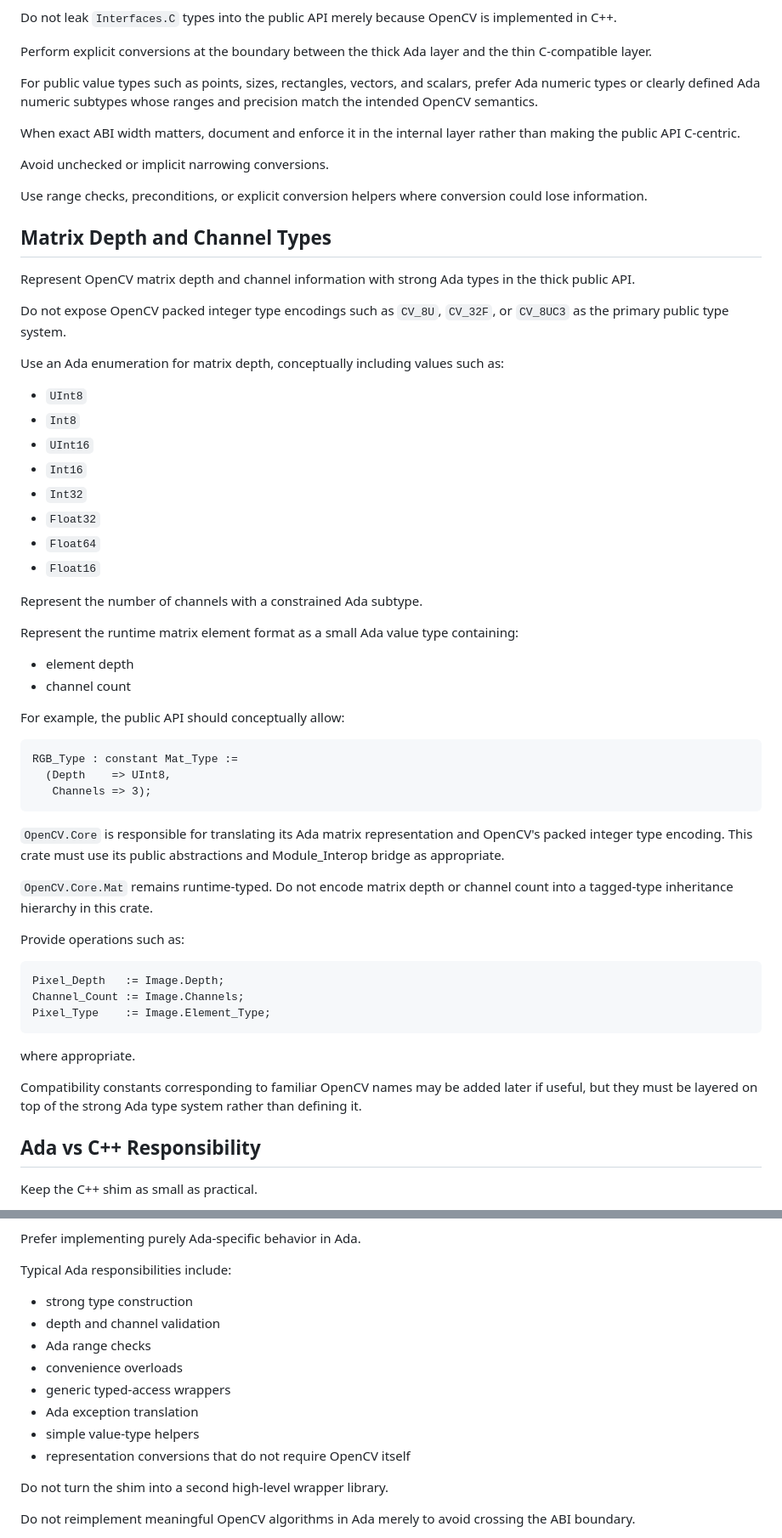
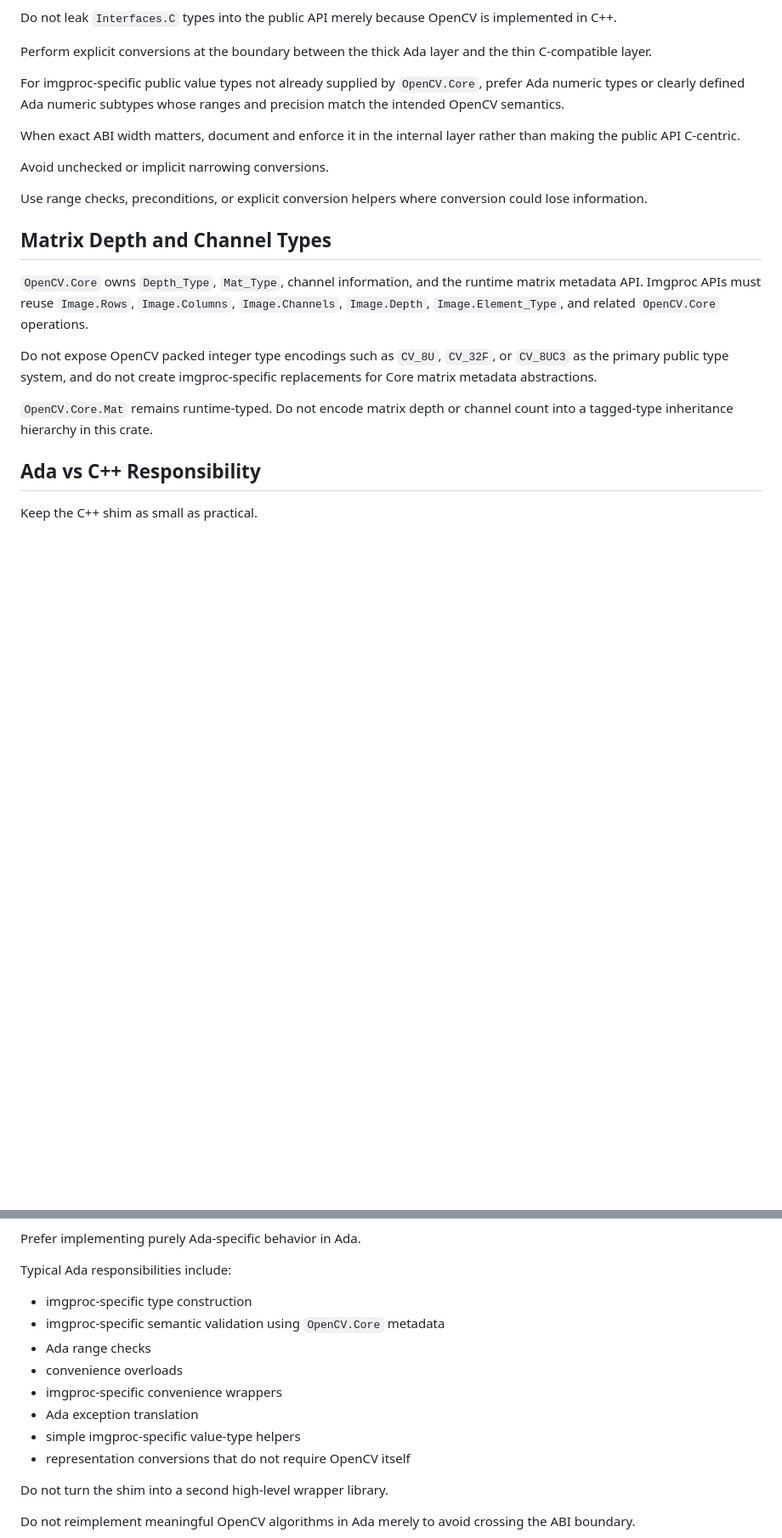
Before and after one commit to zackboll/opencv_imgproc_ada, a Markdown page: .clinerules/02-ada-design.md, 2 parts joined by grey strips. Shown at 85% size. GitHub-like rendering; blank space fills up the shorter version.

Commit message:
Clarify Core reuse and test crate rules

````diff
--- a/.clinerules/02-ada-design.md
+++ b/.clinerules/02-ada-design.md
@@ -157,7 +147,7 @@ Do not leak `Interfaces.C` types into the public API merely because OpenCV is im
 
 Perform explicit conversions at the boundary between the thick Ada layer and the thin C-compatible layer.
 
-For public value types such as points, sizes, rectangles, vectors, and scalars, prefer Ada numeric types or clearly defined Ada numeric subtypes whose ranges and precision match the intended OpenCV semantics.
+For imgproc-specific public value types not already supplied by `OpenCV.Core`, prefer Ada numeric types or clearly defined Ada numeric subtypes whose ranges and precision match the intended OpenCV semantics.
 
 When exact ABI width matters, document and enforce it in the internal layer rather than making the public API C-centric.
 
@@ -167,51 +157,11 @@ Use range checks, preconditions, or explicit conversion helpers where conversion
 
 ## Matrix Depth and Channel Types
 
-Represent OpenCV matrix depth and channel information with strong Ada types in the thick public API.
+`OpenCV.Core` owns `Depth_Type`, `Mat_Type`, channel information, and the runtime matrix metadata API. Imgproc APIs must reuse `Image.Rows`, `Image.Columns`, `Image.Channels`, `Image.Depth`, `Image.Element_Type`, and related `OpenCV.Core` operations.
 
-Do not expose OpenCV packed integer type encodings such as `CV_8U`, `CV_32F`, or `CV_8UC3` as the primary public type system.
-
-Use an Ada enumeration for matrix depth, conceptually including values such as:
-
-- `UInt8`
-- `Int8`
-- `UInt16`
-- `Int16`
-- `Int32`
-- `Float32`
-- `Float64`
-- `Float16`
-
-Represent the number of channels with a constrained Ada subtype.
-
-Represent the runtime matrix element format as a small Ada value type containing:
-
-- element depth
-- channel count
-
-For example, the public API should conceptually allow:
-
-```ada
-RGB_Type : constant Mat_Type :=
-  (Depth    => UInt8,
-   Channels => 3);
-```
-
-`OpenCV.Core` is responsible for translating its Ada matrix representation and OpenCV's packed integer type encoding. This crate must use its public abstractions and Module_Interop bridge as appropriate.
+Do not expose OpenCV packed integer type encodings such as `CV_8U`, `CV_32F`, or `CV_8UC3` as the primary public type system, and do not create imgproc-specific replacements for Core matrix metadata abstractions.
 
 `OpenCV.Core.Mat` remains runtime-typed. Do not encode matrix depth or channel count into a tagged-type inheritance hierarchy in this crate.
-
-Provide operations such as:
-
-```ada
-Pixel_Depth   := Image.Depth;
-Channel_Count := Image.Channels;
-Pixel_Type    := Image.Element_Type;
-```
-
-where appropriate.
-
-Compatibility constants corresponding to familiar OpenCV names may be added later if useful, but they must be layered on top of the strong Ada type system rather than defining it.
 
 ## Ada vs C++ Responsibility
 
@@ -232,13 +182,13 @@ Prefer implementing purely Ada-specific behavior in Ada.
 
 Typical Ada responsibilities include:
 
-- strong type construction
-- depth and channel validation
+- imgproc-specific type construction
+- imgproc-specific semantic validation using `OpenCV.Core` metadata
 - Ada range checks
 - convenience overloads
-- generic typed-access wrappers
+- imgproc-specific convenience wrappers
 - Ada exception translation
-- simple value-type helpers
+- simple imgproc-specific value-type helpers
 - representation conversions that do not require OpenCV itself
 
 Do not turn the shim into a second high-level wrapper library.
````
Also changed, not shown: other parts of .clinerules/02-ada-design.md (+7 -17 lines), .clinerules/04-testing.md (+13 -10 lines).
